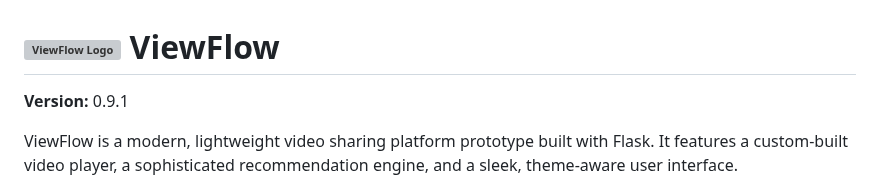
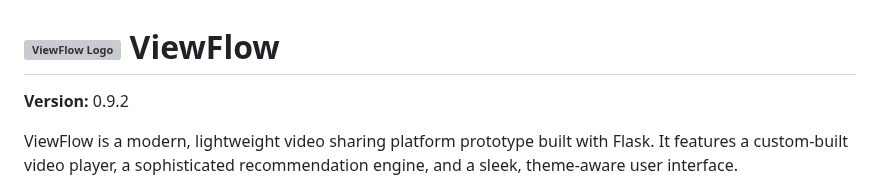
Before and after one commit to gauthamnair2005/ViewFlow, a Markdown page: README.md, the part around the change. GitHub-like rendering; grey boxes are pictures that could not be loaded.

Commit message:
Updated README.md with version 0.9.2, including the vulnerability fixes

```diff
--- a/README.md
+++ b/README.md
@@ -1,6 +1,6 @@
 # <img src="static/logo.svg" alt="ViewFlow Logo" width="40" height="40" style="vertical-align: -5px;"> ViewFlow
 
-**Version:** 0.9.1
+**Version:** 0.9.2
 
 ViewFlow is a modern, lightweight video sharing platform prototype built with Flask. It features a custom-built video player, a sophisticated recommendation engine, and a sleek, theme-aware user interface.
 
```
